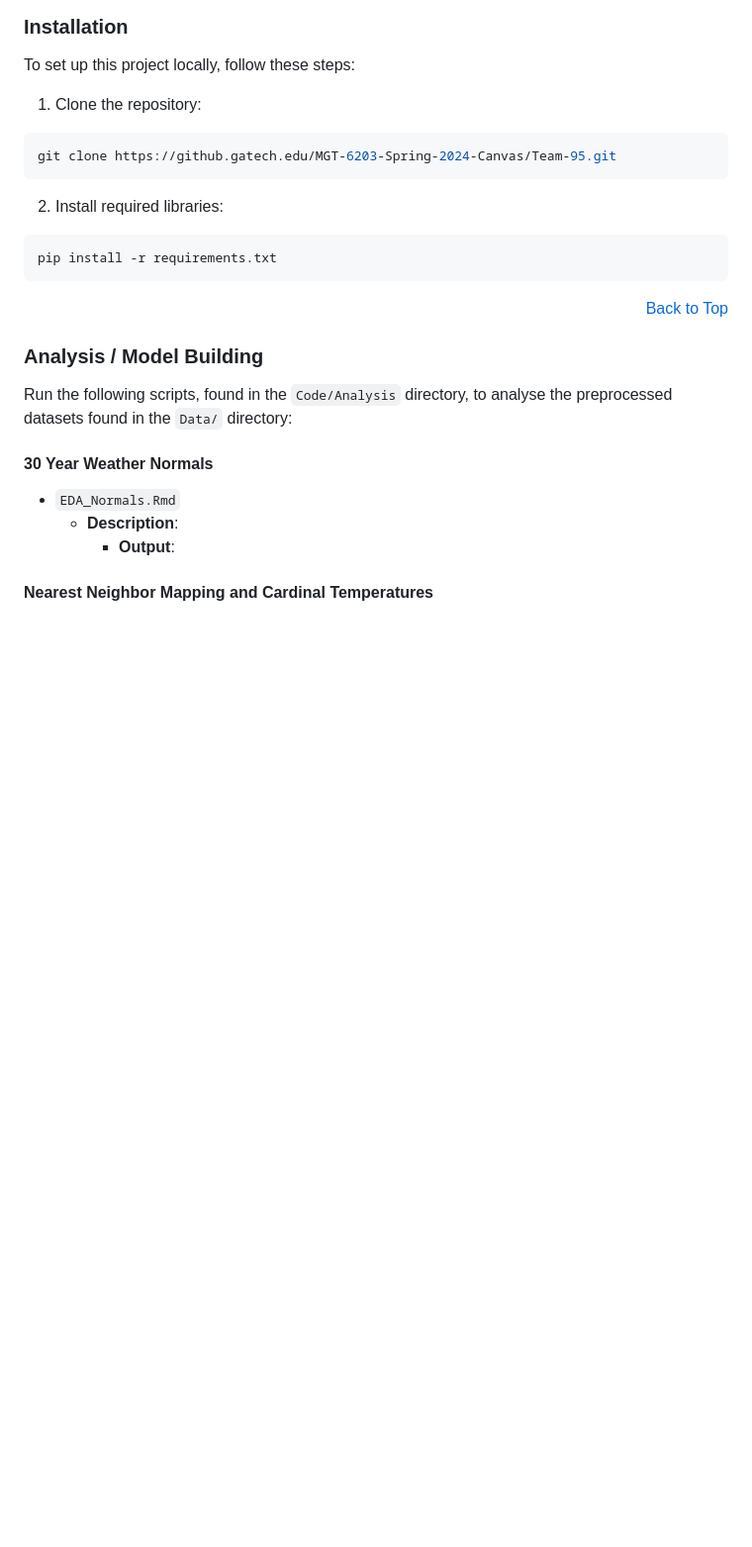
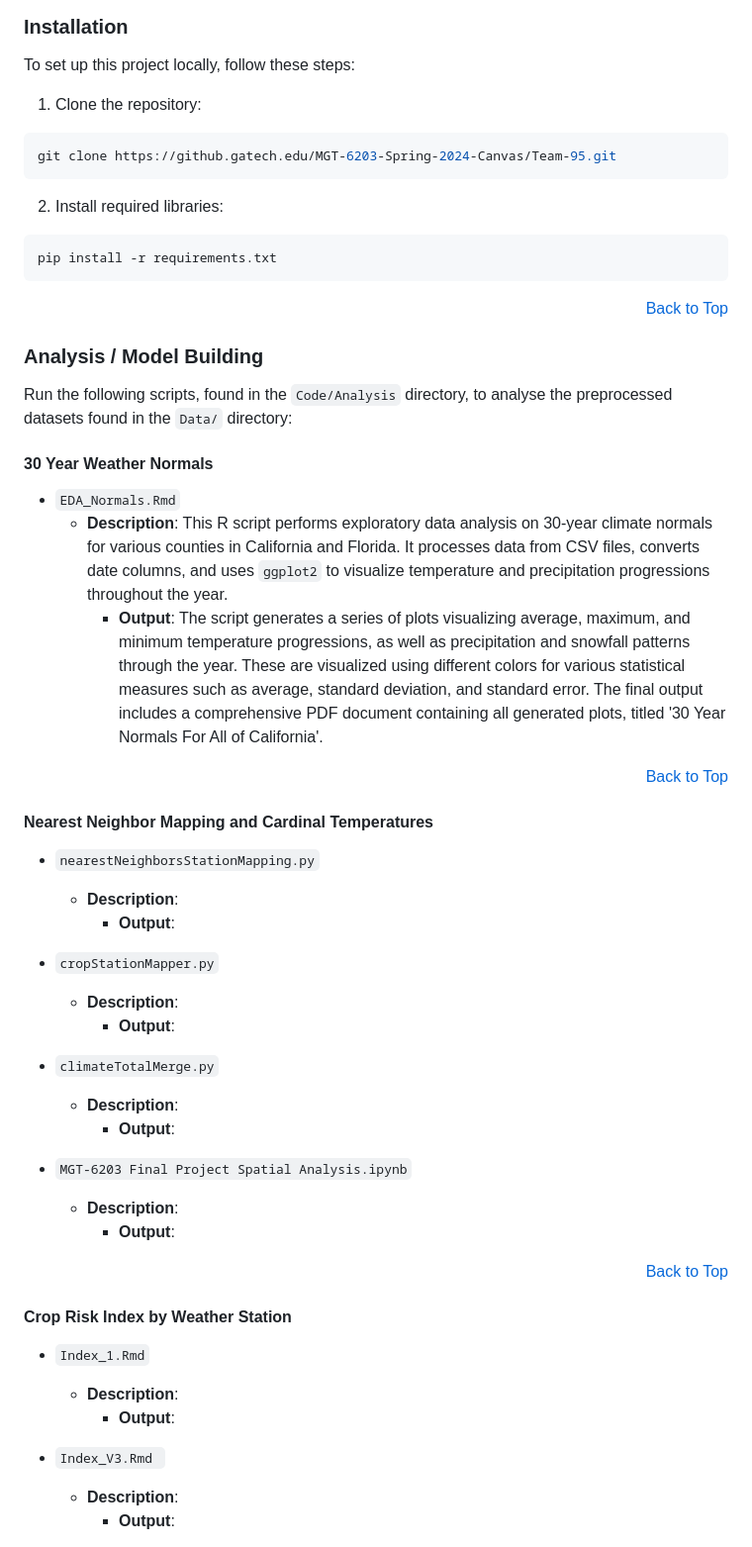
Before and after one commit to rundowntown/ClimateAvengers, a Markdown page: README.md, the part around one of its changes. Shown at 99% size. Drawn GitHub-style; blank space fills up the shorter version.

````diff
--- a/README.md
+++ b/README.md
@@ -150,14 +172,52 @@ pip install -r requirements.txt
 ```
 <div align="right" style="text-align: right;"><a href="#top">Back to Top</a></div>
 
+
 ### Analysis / Model Building
 Run the following scripts, found in the `Code/Analysis` directory, to analyse the preprocessed datasets found in the `Data/` directory:
 
+
+
 #### 30 Year Weather Normals
+
 - `EDA_Normals.Rmd`
+  - **Description**: This R script performs exploratory data analysis on 30-year climate normals for various counties in California and Florida. It processes data from CSV files, converts date columns, and uses `ggplot2` to visualize temperature and precipitation progressions throughout the year.
+    - **Output**: The script generates a series of plots visualizing average, maximum, and minimum temperature progressions, as well as precipitation and snowfall patterns through the year. These are visualized using different colors for various statistical measures such as average, standard deviation, and standard error. The final output includes a comprehensive PDF document containing all generated plots, titled '30 Year Normals For All of California'.
+
+
+<div align="right" style="text-align: right;"><a href="#top">Back to Top</a></div>
+
+
+#### Nearest Neighbor Mapping and Cardinal Temperatures
+
+- `nearestNeighborsStationMapping.py`
   - **Description**:
     - **Output**:
 
-#### Nearest Neighbor Mapping and Cardinal Temperatures
+- `cropStationMapper.py`
+  - **Description**:
+    - **Output**:
+
+- `climateTotalMerge.py`
+  - **Description**:
+    - **Output**:
+
+- `MGT-6203 Final Project Spatial Analysis.ipynb`
+  - **Description**:
+    - **Output**:
 
 
+<div align="right" style="text-align: right;"><a href="#top">Back to Top</a></div>
+
+
+#### Crop Risk Index by Weather Station
+
+- `Index_1.Rmd`
+  - **Description**:
+    - **Output**:
+
+- `Index_V3.Rmd `
+  - **Description**:
+    - **Output**:
+
+
````
Also changed, not shown: other parts of README.md (+30 -4 lines).
